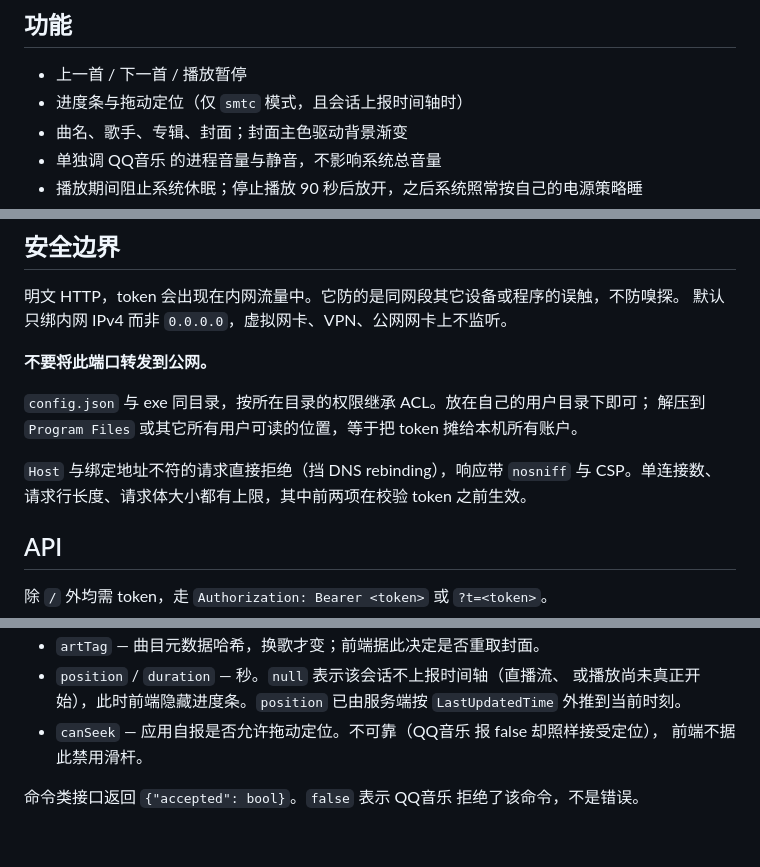
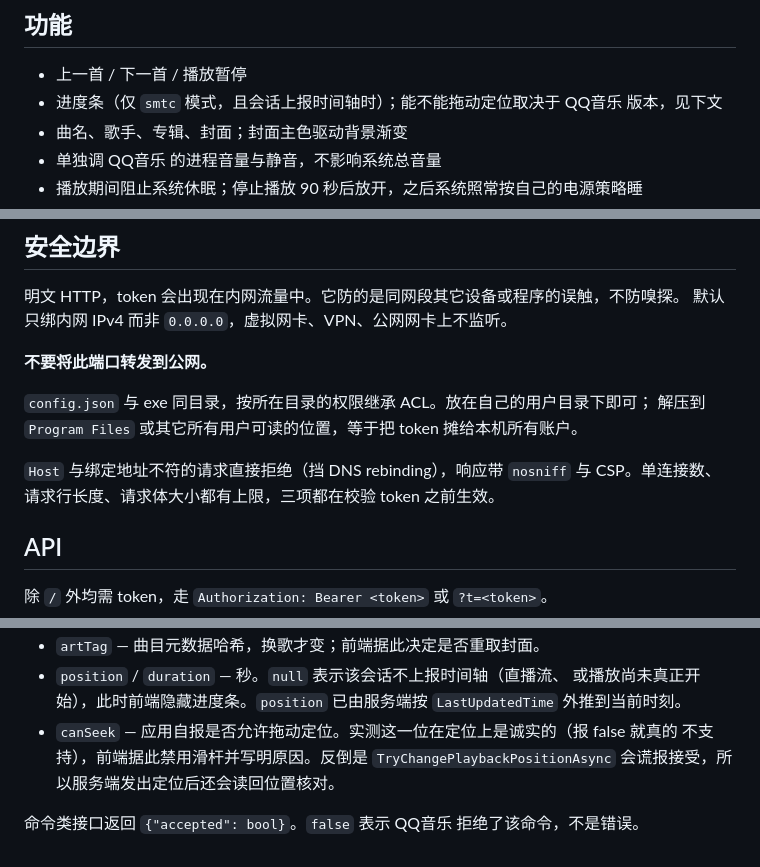
Before and after one commit to sakulik2/cross-next, a Markdown page: README.md, 3 parts joined by grey strips. Drawn GitHub-style.

Commit message:
docs: correct the canSeek entry README still had backwards
v0.4.1 inverted the seek rule but only fixed the top half of README. The
field list at the bottom still said canSeek is "unreliable (QQ音乐 reports
false yet accepts seeks anyway), the page does not disable the slider on it"
— the exact claim that commit disproved, and the one the page now contradicts
(web/index.html sets seekBar.disabled = !canSeek, media.rs verifies the
position afterwards). Two sections of one file gave opposite answers, and the
stale one is the wrong conclusion that caused the original bug, sitting there
waiting to be believed a second time.

Also in README: the feature list promised "progress bar and drag-to-seek
(smtc mode only)" without the canSeek precondition, so a reader saw a feature
advertised that does not work on the author's own QQ音乐; and the security
section undersold itself, claiming only two of the three pre-auth limits are
enforced before the token check — MAX_BODY is checked in read_request too,
well before route() reaches authorized().

CLAUDE.md describes restart/replay in the present tense although v0.4.1
deleted them; src, web and tests no longer mention either. The reasoning is
worth keeping so nobody rebuilds them on a primitive that isn't there, so it
stays, in the past tense. Same for the two references that outlived the code:
the #restart/#mode ids in the hidden-attribute entry (kept as historical
evidence — they are the only controls that actually hit that trap, .seek is
preventive) and the stub's title property in the render-test notes.

```diff
--- a/README.md
+++ b/README.md
@@ -13,7 +13,7 @@
 ## 功能
 
 - 上一首 / 下一首 / 播放暂停
-- 进度条与拖动定位（仅 `smtc` 模式，且会话上报时间轴时）
+- 进度条（仅 `smtc` 模式，且会话上报时间轴时）；能不能拖动定位取决于 QQ音乐 版本，见下文
 - 曲名、歌手、专辑、封面；封面主色驱动背景渐变
 - 单独调 QQ音乐 的进程音量与静音，不影响系统总音量
 - 播放期间阻止系统休眠；停止播放 90 秒后放开，之后系统照常按自己的电源策略睡
@@ -233,7 +233,7 @@ cargo run --bin probe
 解压到 `Program Files` 或其它所有用户可读的位置，等于把 token 摊给本机所有账户。
 
 `Host` 与绑定地址不符的请求直接拒绝（挡 DNS rebinding），响应带 `nosniff` 与
-CSP。单连接数、请求行长度、请求体大小都有上限，其中前两项在校验 token 之前生效。
+CSP。单连接数、请求行长度、请求体大小都有上限，三项都在校验 token 之前生效。
 
 ## API
 
@@ -258,7 +258,8 @@ CSP。单连接数、请求行长度、请求体大小都有上限，其中前
 - `position` / `duration` — 秒。`null` 表示该会话不上报时间轴（直播流、
   或播放尚未真正开始），此时前端隐藏进度条。`position` 已由服务端按
   `LastUpdatedTime` 外推到当前时刻。
-- `canSeek` — 应用自报是否允许拖动定位。不可靠（QQ音乐 报 false 却照样接受定位），
-  前端不据此禁用滑杆。
+- `canSeek` — 应用自报是否允许拖动定位。实测这一位在定位上是诚实的（报 false 就真的
+  不支持），前端据此禁用滑杆并写明原因。反倒是
+  `TryChangePlaybackPositionAsync` 会谎报接受，所以服务端发出定位后还会读回位置核对。
 
 命令类接口返回 `{"accepted": bool}`。`false` 表示 QQ音乐 拒绝了该命令，不是错误。
```
Also changed, not shown: CLAUDE.md (+3 -3 lines).
